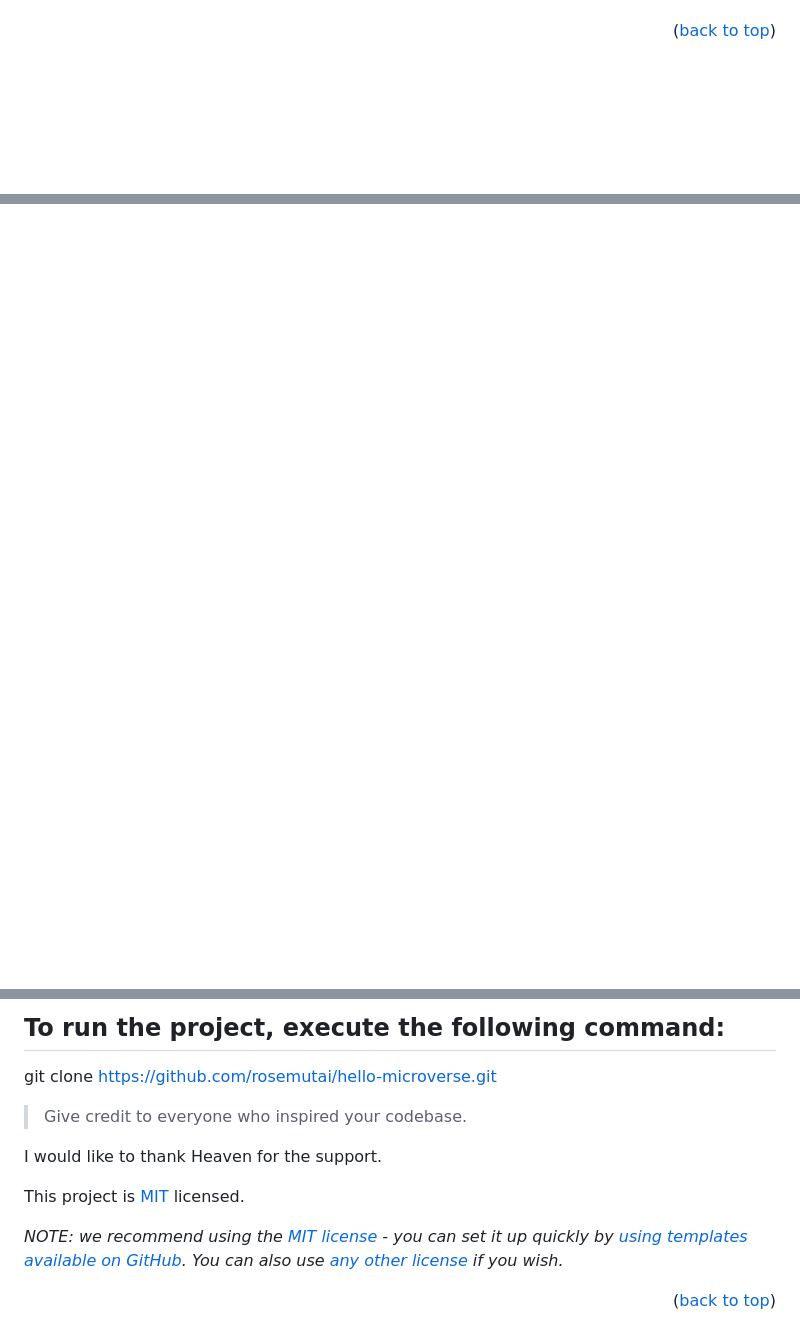
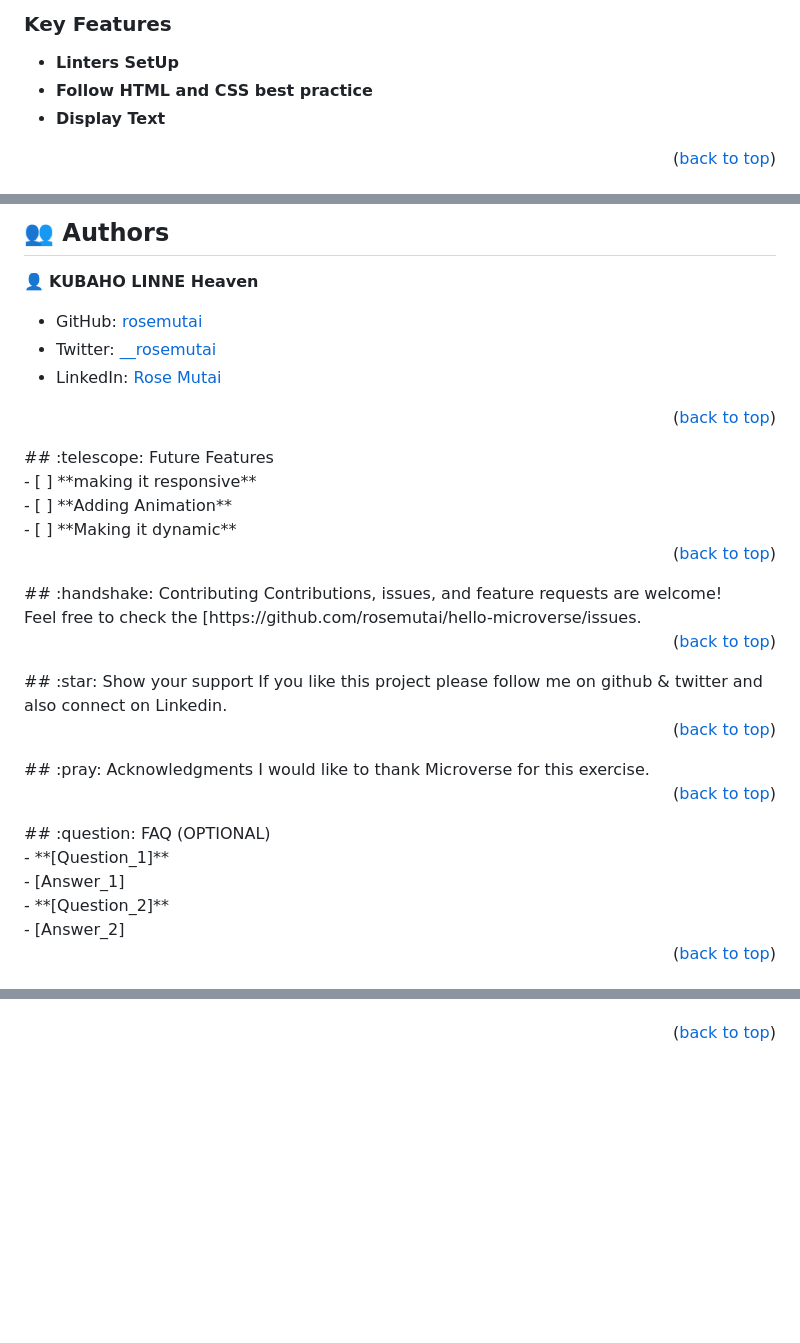
Before and after one commit to rosemutai/hello-microverse, a Markdown page: README.md, 3 parts joined by grey strips. Rendered like a GitHub page; folded sections open; blank space fills up the shorter version.

```diff
--- a/README.md
+++ b/README.md
@@ -80,5 +91,13 @@ After you're finished please remove all the comments and instructions!
   </ul>
 </details>
 
+<!-- Features -->
+
+### Key Features <a name="key-features"></a>
+
+- **Linters SetUp**
+- **Follow HTML and CSS best practice**
+- **Display Text**
+
 <p align="right">(<a href="#readme-top">back to top</a>)</p>
 
@@ -95,0 +176,34 @@ After you're finished please remove all the comments and instructions!
+## :busts_in_silhouette: Authors <a name="authors"></a>
+:bust_in_silhouette: **KUBAHO LINNE Heaven**
+- GitHub: [rosemutai](https://github.com/rosemutai)
+- Twitter: [__rosemutai](https://twitter.com/__rosemutai)
+- LinkedIn: [Rose Mutai](https://www.linkedin.com/in/rosemutai/)
+<p align="right">(<a href="#readme-top">back to top</a>)</p>
+<!-- FUTURE FEATURES -->
+## :telescope: Future Features <a name="future-features"></a><br/>
+- [ ] **making it responsive**<br/>
+- [ ] **Adding Animation**<br/>
+- [ ] **Making it dynamic**
+<p align="right">(<a href="#readme-top">back to top</a>)</p>
+<!-- CONTRIBUTING -->
+## :handshake: Contributing <a name="contributing"></a>
+Contributions, issues, and feature requests are welcome!<br/>
+Feel free to check the [https://github.com/rosemutai/hello-microverse/issues.
+<p align="right">(<a href="#readme-top">back to top</a>)</p>
+<!-- SUPPORT -->
+## :star:️ Show your support <a name="support"></a>
+If you like this project please follow me on github & twitter and also connect on Linkedin.
+<p align="right">(<a href="#readme-top">back to top</a>)</p>
+<!-- ACKNOWLEDGEMENTS -->
+## :pray: Acknowledgments <a name="acknowledgements"></a>
+I would like to thank Microverse for this exercise.
+<p align="right">(<a href="#readme-top">back to top</a>)</p>
+<!-- FAQ (optional) -->
+## :question: FAQ (OPTIONAL) <a name="faq"></a><br/>
+- **[Question_1]**<br/>
+  - [Answer_1]<br/>
+- **[Question_2]**<br/>
+  - [Answer_2]
+<p align="right">(<a href="#readme-top">back to top</a>)</p>
+<!-- LICENSE -->
+
@@ -96,17 +213,3 @@ After you're finished please remove all the comments and instructions!
 
 
-
-##  To run the project, execute the following command:
-  git clone https://github.com/rosemutai/hello-microverse.git
-
-> Give credit to everyone who inspired your codebase.
-
-I would like to thank Heaven for the support.
-
-
-
-This project is [MIT](./LICENSE) licensed.
-
-_NOTE: we recommend using the [MIT license](https://choosealicense.com/licenses/mit/) - you can set it up quickly by [using templates available on GitHub](https://docs.github.com/en/communities/setting-up-your-project-for-healthy-contributions/adding-a-license-to-a-repository). You can also use [any other license](https://choosealicense.com/licenses/) if you wish._
-
 <p align="right">(<a href="#readme-top">back to top</a>)</p>
```
Also changed, not shown: other parts of README.md (+93 -18 lines).
